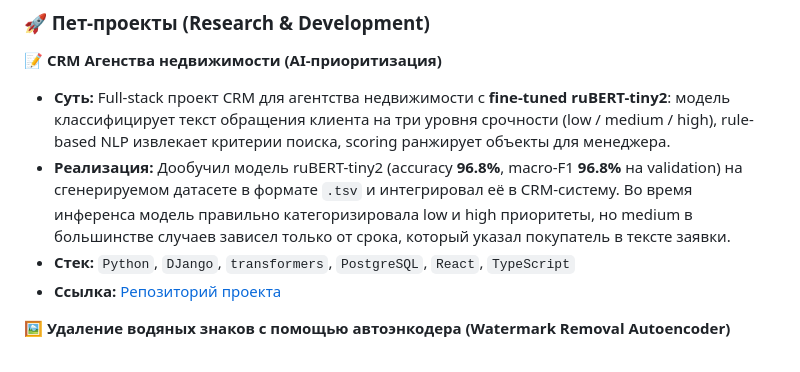
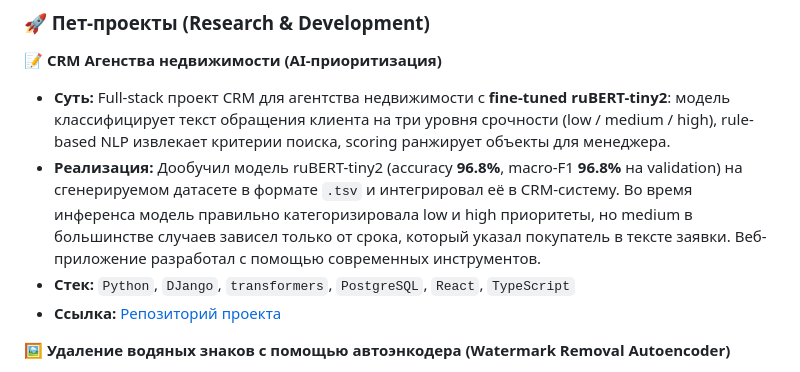
Before and after one commit to Vihhycherezass/vihhycherezass, a Markdown page: README.md, the part around the change. Rendered like a GitHub page.

```diff
--- a/README.md
+++ b/README.md
@@ -24,7 +24,7 @@
 
 **📝 CRM Агенства недвижимости (AI-приоритизация)**
 *   **Суть:** Full-stack проект CRM для агентства недвижимости с **fine-tuned ruBERT-tiny2**: модель классифицирует текст обращения клиента на три уровня срочности (low / medium / high), rule-based NLP извлекает критерии поиска, scoring ранжирует объекты для менеджера.
-*   **Реализация:** Дообучил модель ruBERT-tiny2 (accuracy **96.8%**, macro-F1 **96.8%** на validation) на сгенерируемом датасете в формате `.tsv` и интегрировал её в CRM-систему. Во время инференса модель правильно категоризировала low и high приоритеты, но medium в большинстве случаев зависел только от срока, который указал покупатель в тексте заявки.
+*   **Реализация:** Дообучил модель ruBERT-tiny2 (accuracy **96.8%**, macro-F1 **96.8%** на validation) на сгенерируемом датасете в формате `.tsv` и интегрировал её в CRM-систему. Во время инференса модель правильно категоризировала low и high приоритеты, но medium в большинстве случаев зависел только от срока, который указал покупатель в тексте заявки. Веб-приложение разработал с помощью современных инструментов.
 *   **Стек:** `Python`, `DJango`, `transformers`, `PostgreSQL`, `React`, `TypeScript`
 *   **Ссылка:** [Репозиторий проекта](https://github.com/Vihhycherezass/estateflow-ai-crm)
 
```
